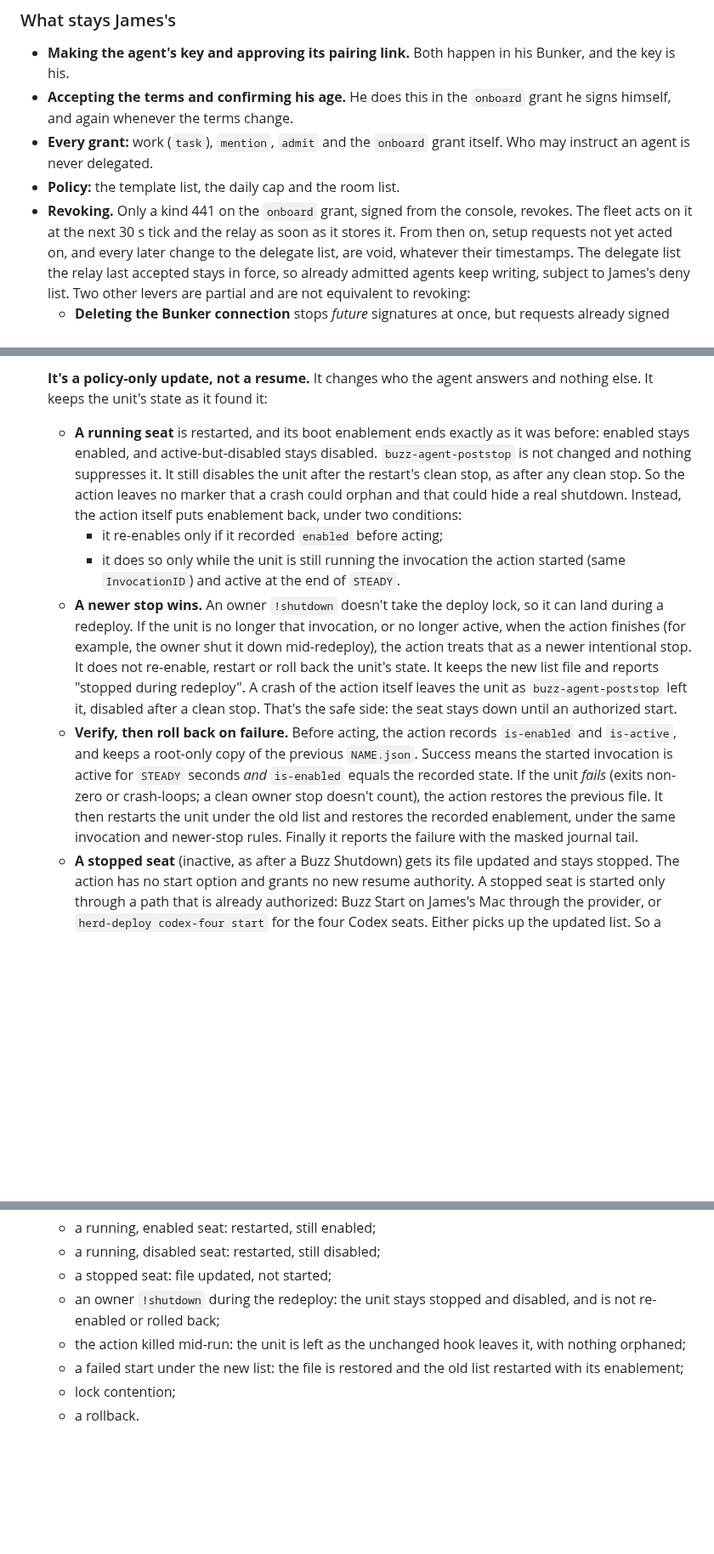
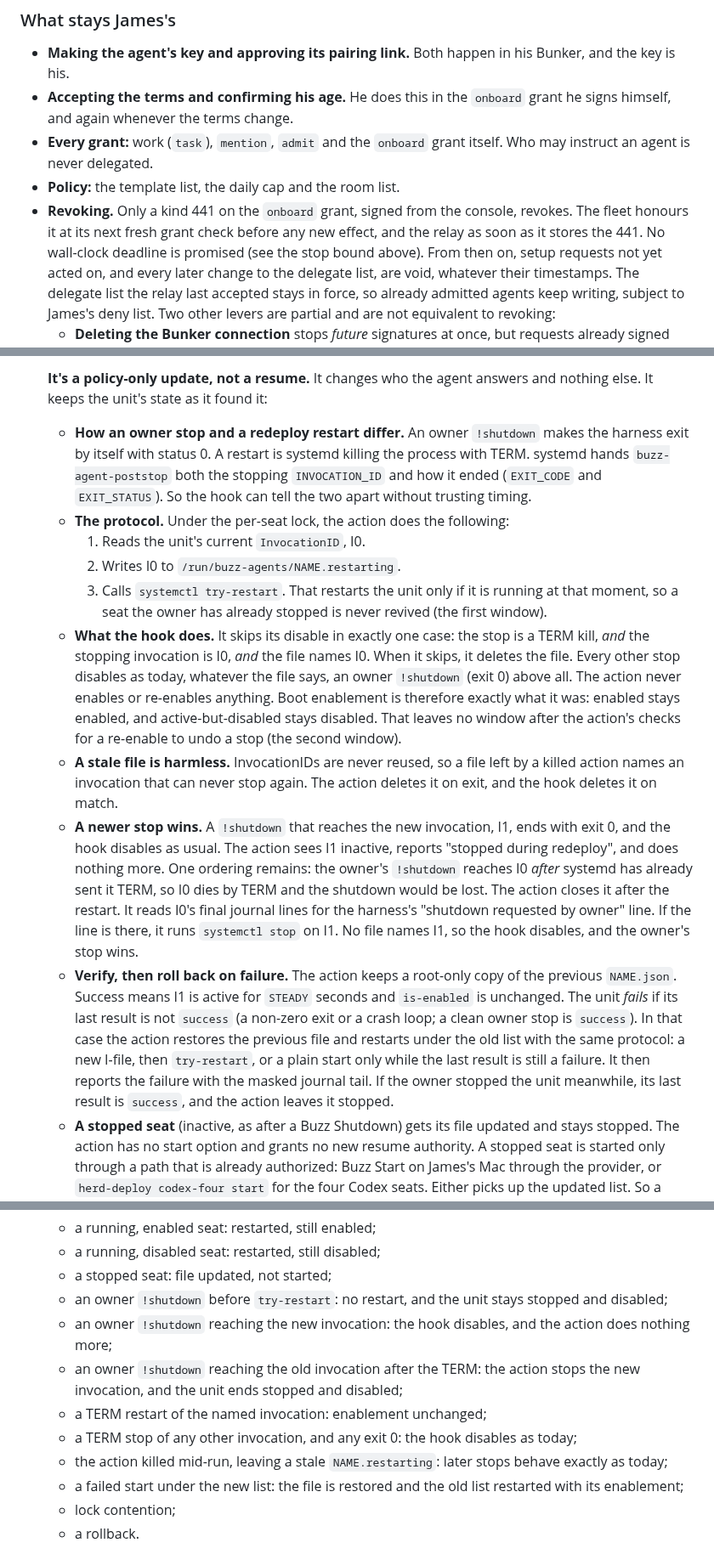
Before and after one commit to JAFairweather/waggle, a Markdown page: docs/DESIGN_ONBOARDING_DELEGATE.md, 3 parts joined by grey strips. Shown at 85% size. Rendered like a GitHub page; blank space fills up the shorter version.

Commit message:
docs: onboarding delegate — redeploy closes both shutdown windows; revocation summary
Answers My Dude's read at 770a28e9: the action no longer re-enables anything.
It records the old InvocationID, then try-restart (never revives an already
stopped seat); buzz-agent-poststop skips its disable only for a TERM stop of
exactly that named invocation, so any owner !shutdown (exit 0) disables as
today. A shutdown reaching the old invocation after TERM is caught from its
journal and the new invocation is stopped. Stale files are harmless (unique
InvocationIDs). Rollback uses the same protocol and never starts a unit the
owner stopped. Tests for each ordering. The revocation summary now matches the
effect-bound contract.

Co-Authored-By: Claude Opus 5.5 <noreply@anthropic.com>

```diff
--- a/docs/DESIGN_ONBOARDING_DELEGATE.md
+++ b/docs/DESIGN_ONBOARDING_DELEGATE.md
@@ -227,8 +227,9 @@ If the design is approved, `DESIGN_ADD_AN_AGENT.md` gains a pointer to this sect
 - **Every grant:** work (`task`), `mention`, `admit` and the `onboard` grant itself. Who may
   instruct an agent is never delegated.
 - **Policy:** the template list, the daily cap and the room list.
-- **Revoking.** Only a kind 441 on the `onboard` grant, signed from the console, revokes. The
-  fleet acts on it at the next 30 s tick and the relay as soon as it stores it. From then on,
+- **Revoking.** Only a kind 441 on the `onboard` grant, signed from the console, revokes. The fleet
+  honours it at its next fresh grant check before any new effect, and the relay as soon as it
+  stores the 441. No wall-clock deadline is promised (see the stop bound above). From then on,
   setup requests not yet acted on, and every later change to the delegate list, are void, whatever
   their timestamps. The delegate list the relay last accepted stays in force, so already admitted
   agents keep writing, subject to James's deny list. Two other levers are partial
@@ -282,29 +283,40 @@ the key, approve its link) plus any grants he chooses to give it.
 
    **It's a policy-only update, not a resume.** It changes who the agent answers and nothing else.
    It keeps the unit's state as it found it:
-   - **A running seat** is restarted, and its boot enablement ends exactly as it was before:
-     enabled stays enabled, and active-but-disabled stays disabled. `buzz-agent-poststop` is not
-     changed and nothing suppresses it. It still disables the unit after the restart's clean stop,
-     as after any clean stop. So the action leaves no marker that a crash could orphan and that
-     could hide a real shutdown. Instead, the action itself puts enablement back, under two
-     conditions:
-     - it re-enables only if it recorded `enabled` before acting;
-     - it does so only while the unit is still running the invocation the action started (same
-       `InvocationID`) and active at the end of `STEADY`.
-   - **A newer stop wins.** An owner `!shutdown` doesn't take the deploy lock, so it can land
-     during a redeploy. If the unit is no longer that invocation, or no longer active, when the
-     action finishes (for example, the owner shut it down mid-redeploy), the action treats that as
-     a newer intentional stop. It does not re-enable, restart or roll back the unit's state. It
-     keeps the new list file and reports "stopped during redeploy". A crash of the action itself
-     leaves the unit as `buzz-agent-poststop` left it, disabled after a clean stop. That's the safe
-     side: the seat stays down until an authorized start.
-   - **Verify, then roll back on failure.** Before acting, the action records `is-enabled` and
-     `is-active`, and keeps a root-only copy of the previous `NAME.json`. Success means the
-     started invocation is active for `STEADY` seconds *and* `is-enabled` equals the recorded
-     state. If the unit *fails* (exits non-zero or crash-loops; a clean owner stop doesn't count),
-     the action restores the previous file. It then restarts the unit under the old list and
-     restores the recorded enablement, under the same invocation and newer-stop rules. Finally it
-     reports the failure with the masked journal tail.
+   - **How an owner stop and a redeploy restart differ.** An owner `!shutdown` makes the harness
+     exit by itself with status 0. A restart is systemd killing the process with TERM. systemd
+     hands `buzz-agent-poststop` both the stopping `INVOCATION_ID` and how it ended (`EXIT_CODE`
+     and `EXIT_STATUS`). So the hook can tell the two apart without trusting timing.
+   - **The protocol.** Under the per-seat lock, the action does the following:
+     1. Reads the unit's current `InvocationID`, I0.
+     2. Writes I0 to `/run/buzz-agents/NAME.restarting`.
+     3. Calls `systemctl try-restart`. That restarts the unit only if it is running at that
+        moment, so a seat the owner has already stopped is never revived (the first window).
+   - **What the hook does.** It skips its disable in exactly one case: the stop is a TERM kill,
+     *and* the stopping invocation is I0, *and* the file names I0. When it skips, it deletes the
+     file. Every other stop disables as today, whatever the file says, an owner `!shutdown` (exit
+     0) above all. The action never enables or re-enables anything. Boot enablement is therefore
+     exactly what it was: enabled stays enabled, and active-but-disabled stays disabled. That
+     leaves no window after the action's checks for a re-enable to undo a stop (the second
+     window).
+   - **A stale file is harmless.** InvocationIDs are never reused, so a file left by a killed
+     action names an invocation that can never stop again. The action deletes it on exit, and the
+     hook deletes it on match.
+   - **A newer stop wins.** A `!shutdown` that reaches the new invocation, I1, ends with exit 0,
+     and the hook disables as usual. The action sees I1 inactive, reports "stopped during
+     redeploy", and does nothing more. One ordering remains: the owner's `!shutdown` reaches I0
+     *after* systemd has already sent it TERM, so I0 dies by TERM and the shutdown would be lost.
+     The action closes it after the restart. It reads I0's final journal lines for the harness's
+     "shutdown requested by owner" line. If the line is there, it runs `systemctl stop` on I1. No
+     file names I1, so the hook disables, and the owner's stop wins.
+   - **Verify, then roll back on failure.** The action keeps a root-only copy of the previous
+     `NAME.json`. Success means I1 is active for `STEADY` seconds and `is-enabled` is unchanged.
+     The unit *fails* if its last result is not `success` (a non-zero exit or a crash loop; a
+     clean owner stop is `success`). In that case the action restores the previous file and
+     restarts under the old list with the same protocol: a new I-file, then `try-restart`, or a
+     plain start only while the last result is still a failure. It then reports the failure with
+     the masked journal tail. If the owner stopped the unit meanwhile, its last result is
+     `success`, and the action leaves it stopped.
    - **A stopped seat** (inactive, as after a Buzz Shutdown) gets its file updated and stays
      stopped. The action has no start option and grants no new resume authority. A stopped seat
      is started only through a path that is already authorized: Buzz Start on James's Mac through
@@ -321,10 +333,16 @@ the key, approve its link) plus any grants he chooses to give it.
    - a running, enabled seat: restarted, still enabled;
    - a running, disabled seat: restarted, still disabled;
    - a stopped seat: file updated, not started;
-   - an owner `!shutdown` during the redeploy: the unit stays stopped and disabled, and is not
-     re-enabled or rolled back;
-   - the action killed mid-run: the unit is left as the unchanged hook leaves it, with nothing
-     orphaned;
+   - an owner `!shutdown` before `try-restart`: no restart, and the unit stays stopped and
+     disabled;
+   - an owner `!shutdown` reaching the new invocation: the hook disables, and the action does
+     nothing more;
+   - an owner `!shutdown` reaching the old invocation after the TERM: the action stops the new
+     invocation, and the unit ends stopped and disabled;
+   - a TERM restart of the named invocation: enablement unchanged;
+   - a TERM stop of any other invocation, and any exit 0: the hook disables as today;
+   - the action killed mid-run, leaving a stale `NAME.restarting`: later stops behave exactly as
+     today;
    - a failed start under the new list: the file is restored and the old list restarted with its
      enablement;
    - lock contention;
```
